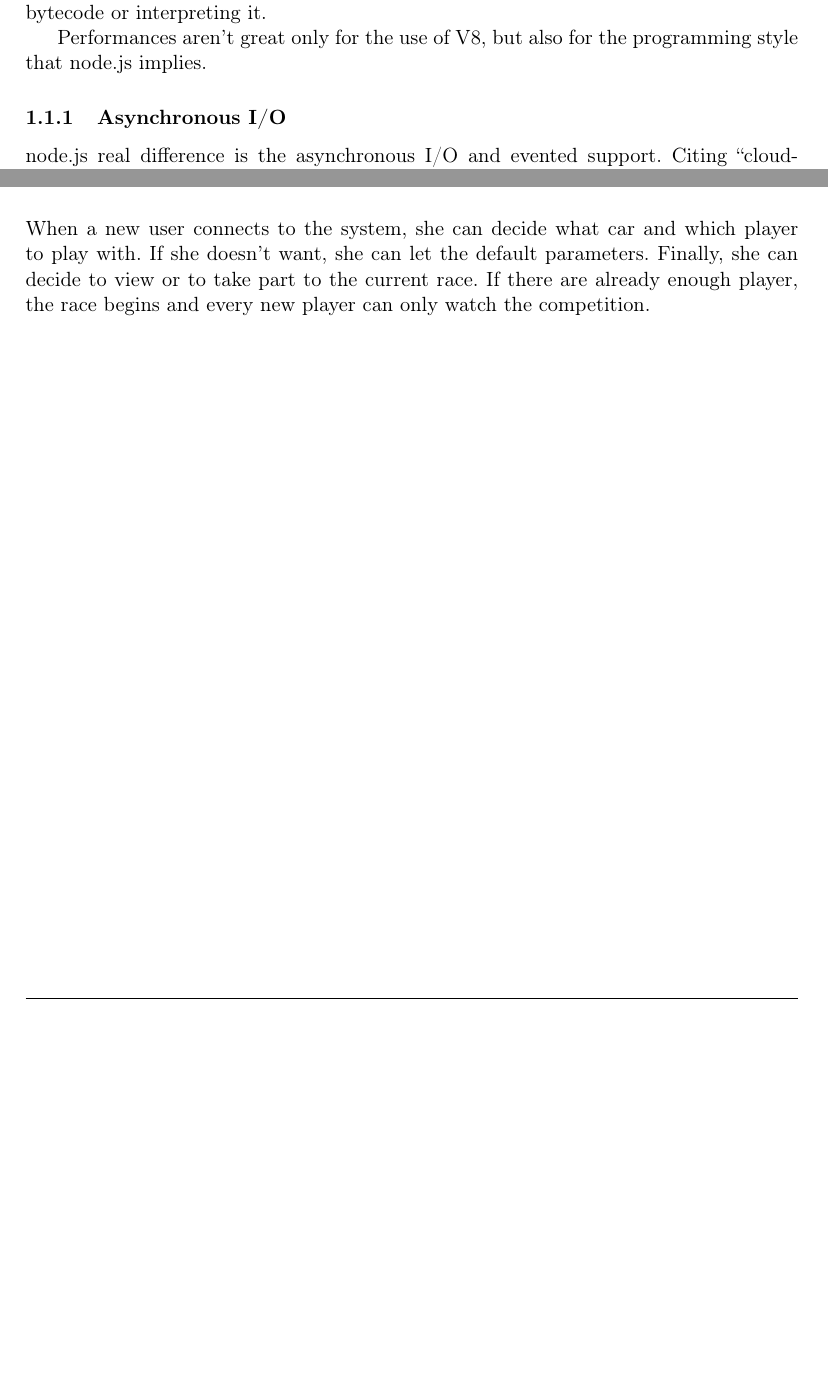
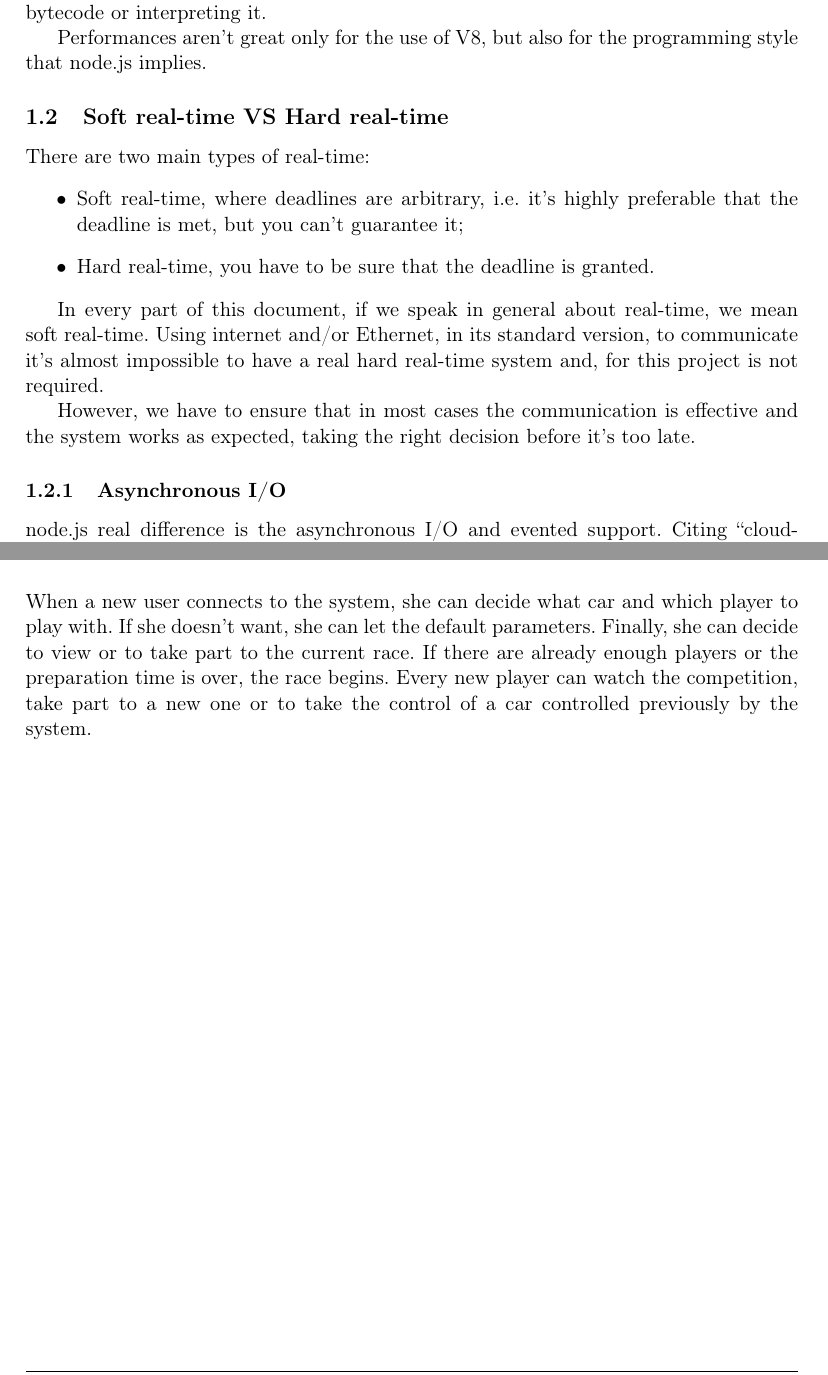
Before and after one commit to Bookoff/F1.js, a LaTeX document (documentation/project_description.tex): two parts of pages 5 and 10 of 17, joined at a grey line, cut so that both start at the same text, the shorter picture padded with empty space. Compiled offline with pdfLaTeX.

Commit message:
updating the docu

```diff
--- a/documentation/project_description.tex
+++ b/documentation/project_description.tex
@@ -43,6 +43,17 @@ In other words, it is expressive, in particular with the Express.js framework\fo
 An important aspect is the use of the V8 JavaScript Engine to interpret the JavaScript code. Written by Google, it increases performance by compiling JavaScript to native machine code (x86, ARM, or MIPS CPUs)\cite{website:v8-intro}, before executing it, versus executing bytecode or interpreting it.
 
 Performances aren't great only for the use of V8, but also for the programming style that node.js implies.
+
+\subsection{Soft real-time VS Hard real-time}
+There are two main types of real-time:
+\begin{itemize}
+	\item Soft real-time, where deadlines are arbitrary, i.e. it's highly preferable that the deadline is met, but you can't guarantee it;
+	\item Hard real-time, you have to be sure that the deadline is granted.
+\end{itemize}
+
+In every part of this document, if we speak in general about real-time, we mean soft real-time. Using internet and/or Ethernet, in its standard version, to communicate it's almost impossible to have a real hard real-time system and, for this project is not required.
+
+However, we have to ensure that in most cases the communication is effective and the system works as expected, taking the right decision before it's too late.
 
 \subsubsection{Asynchronous I/O}
 \label{sec:async}
@@ -155,7 +166,7 @@ The normal user can enter the game simulation and view the control system with t
 \label{fig:GameSimulation}
 \end{figure}
 
-When a new user connects to the system, she can decide what car and which player to play with. If she doesn't want, she can let the default parameters. Finally, she can decide to view or to take part to the current race. If there are already enough player, the race begins and every new player can only watch the competition.
+When a new user connects to the system, she can decide what car and which player to play with. If she doesn't want, she can let the default parameters. Finally, she can decide to view or to take part to the current race. If there are already enough players or the preparation time is over, the race begins. Every new player can watch the competition, take part to a new one or to take the control of a car controlled previously by the system.
 
 \subsection{The Administration Panel}
 
```
Also changed, not shown: documentation/project_description.pdf, documentation/project_description.tex (18 more changed lines).
